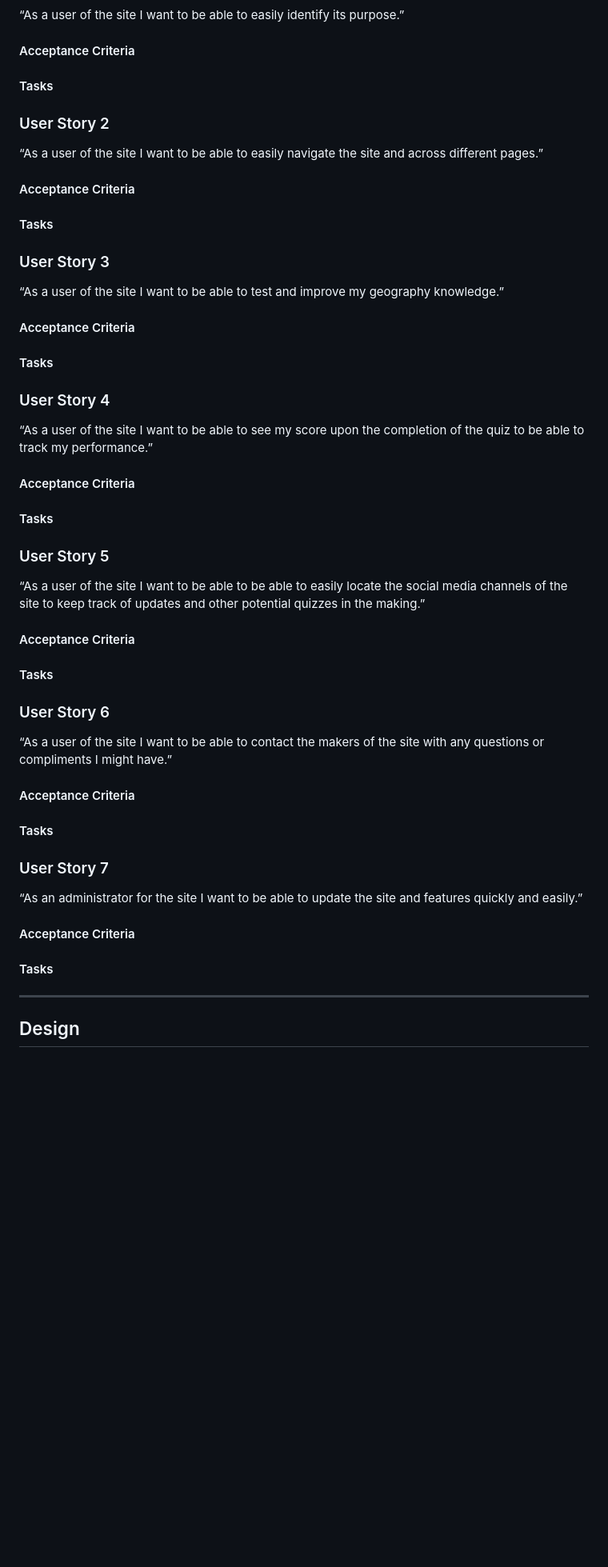
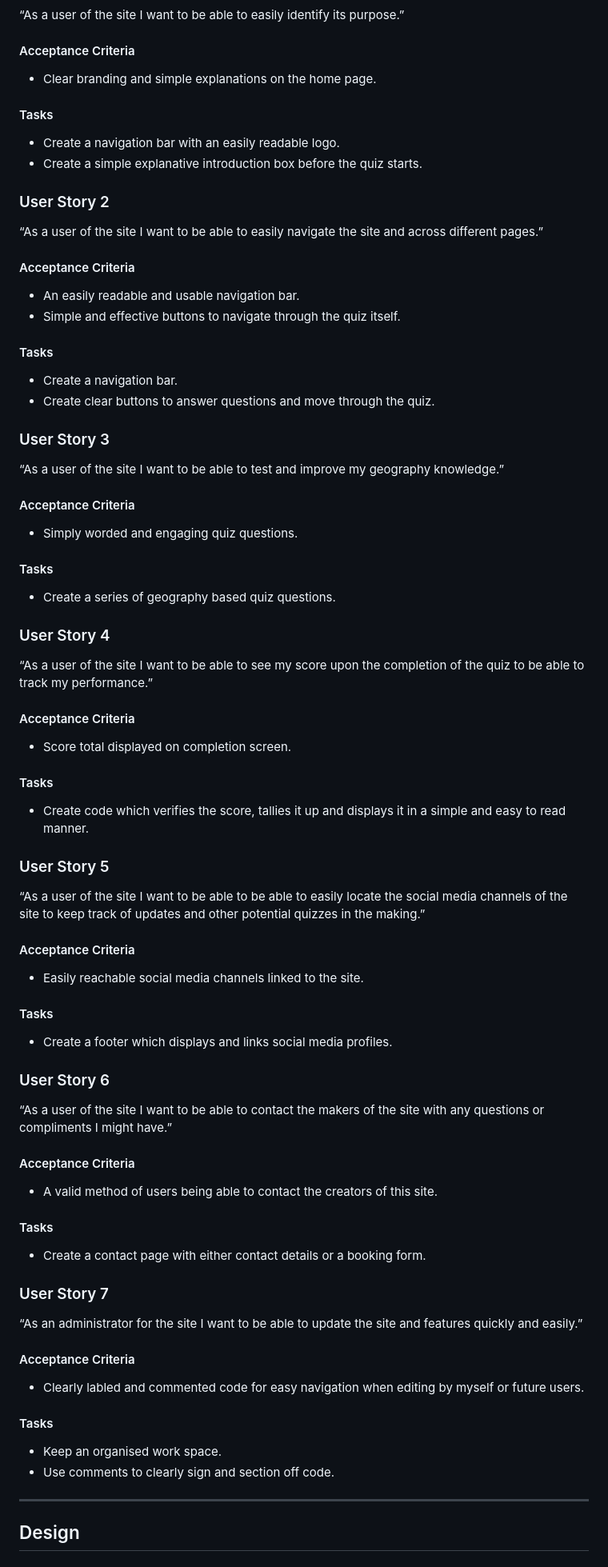
Before and after one commit to Llywelyn1282/earth-quiz, a Markdown page: README.md, the part around the change printed below. Shown: that part at 80% size. Drawn GitHub-style; blank space fills up the shorter version.

```diff
--- a/README.md
+++ b/README.md
@@ -57,51 +57,68 @@ The target audience of the project are individuals of all ages who have an inter
 “As a user of the site I want to be able to easily identify its purpose.”
 
 #### Acceptance Criteria
+* Clear branding and simple explanations on the home page.
 
 #### Tasks
+* Create a navigation bar with an easily readable logo.
+* Create a simple explanative introduction box before the quiz starts.
 
 ### User Story 2
 “As a user of the site I want to be able to easily navigate the site and across different pages.”
 
 #### Acceptance Criteria
+* An easily readable and usable navigation bar.
+* Simple and effective buttons to navigate through the quiz itself.
 
 #### Tasks
+* Create a navigation bar.
+* Create clear buttons to answer questions and move through the quiz.
 
 ### User Story 3
 “As a user of the site I want to be able to test and improve my geography knowledge.”
 
 #### Acceptance Criteria
+* Simply worded and engaging quiz questions.
 
 #### Tasks
+* Create a series of geography based quiz questions.
 
 ### User Story 4
 “As a user of the site I want to be able to see my score upon the completion of the quiz to be able to track my performance.”
 
 #### Acceptance Criteria
+* Score total displayed on completion screen.
 
 #### Tasks
+* Create code which verifies the score, tallies it up and displays it in a simple and easy to read manner.
 
 ### User Story 5
 “As a user of the site I want to be able to be able to easily locate the social media channels of the site to keep track of updates and other potential quizzes in the making.”
 
 #### Acceptance Criteria
+* Easily reachable social media channels linked to the site.
 
 #### Tasks
+* Create a footer which displays and links social media profiles.
 
 ### User Story 6
 “As a user of the site I want to be able to contact the makers of the site with any questions or compliments I might have.”
 
 #### Acceptance Criteria
+* A valid method of users being able to contact the creators of this site.
 
 #### Tasks
+* Create a contact page with either contact details or a booking form.
 
 ### User Story 7
 “As an administrator for the site I want to be able to update the site and features quickly and easily.”
 
 #### Acceptance Criteria
+* Clearly labled and commented code for easy navigation when editing by myself or future users.
 
 #### Tasks
-
+* Keep an organised work space.
+* Use comments to clearly sign and section off code.
 
 - - -
 
```
Also changed, not shown: other parts of README.md (+12 -6 lines), documentation/color-palette.png, 1 other file.
